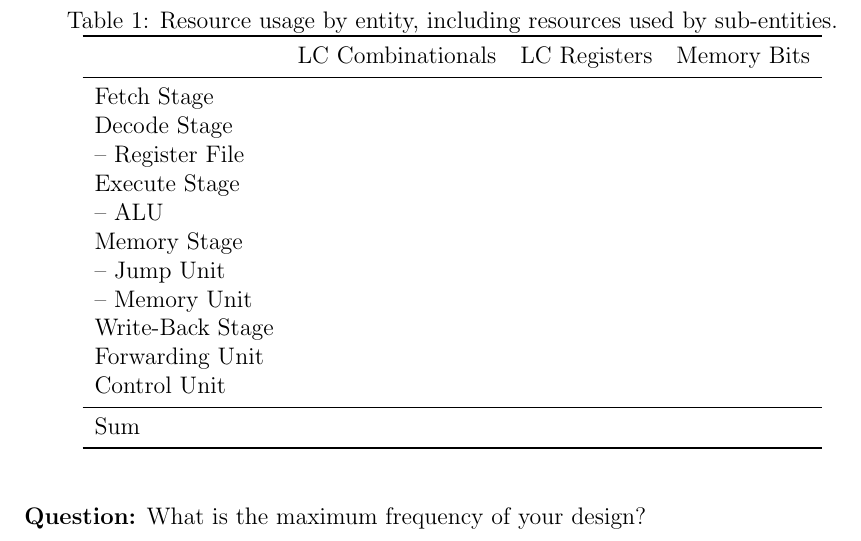
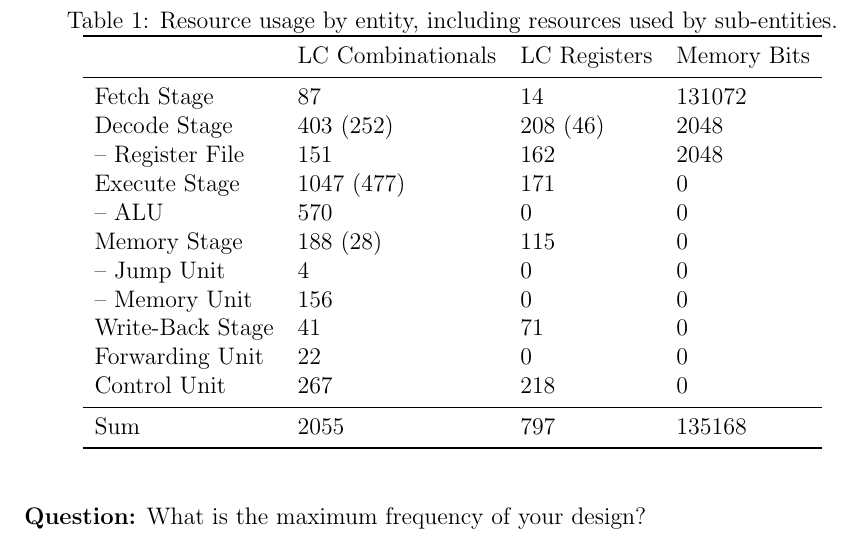
Before and after one commit to flozzone/DDCA, a LaTeX document (Protokoll/lab4/lab4.tex, which reads Protokoll/lab4/task3.tex): part of page 4 of 5, cut so that both start at the same text. Compiled offline with pdfLaTeX.

Commit message:
Protokoll: Task3 table

```diff
--- a/Protokoll/lab4/task3.tex
+++ b/Protokoll/lab4/task3.tex
@@ -5,19 +5,19 @@
     \toprule
                          & LC Combinationals & LC Registers & Memory Bits \\
     \midrule
-    Fetch Stage          &                   &              &             \\
-    Decode Stage         &                   &              &             \\
-    -- Register File     &                   &              &             \\
-    Execute Stage        &                   &              &             \\
-    -- ALU               &                   &              &             \\
-    Memory Stage         &                   &              &             \\
-    -- Jump Unit         &                   &              &             \\
-    -- Memory Unit       &                   &              &             \\
-    Write-Back Stage     &                   &              &             \\
-    Forwarding Unit      &                   &              &             \\
-    Control Unit         &                   &              &             \\
+    Fetch Stage          & 87                & 14           & 131072 \\
+    Decode Stage         & 403 (252)         & 208 (46)     & 2048 \\
+    -- Register File     & 151               & 162          & 2048 \\
+    Execute Stage        & 1047 (477)        & 171          & 0 \\
+    -- ALU               & 570               & 0            & 0 \\
+    Memory Stage         & 188 (28)          & 115          & 0 \\
+    -- Jump Unit         & 4                 & 0            & 0 \\
+    -- Memory Unit       & 156               & 0            & 0 \\
+    Write-Back Stage     & 41                & 71           & 0 \\
+    Forwarding Unit      & 22                & 0            & 0 \\
+    Control Unit         & 267               & 218          & 0 \\
     \cmidrule{1-4}
-    Sum                  &                   &              &             \\
+    Sum                  & 2055              & 797          & 135168 \\
     \bottomrule
   \end{tabular}
 \end{table}
```
